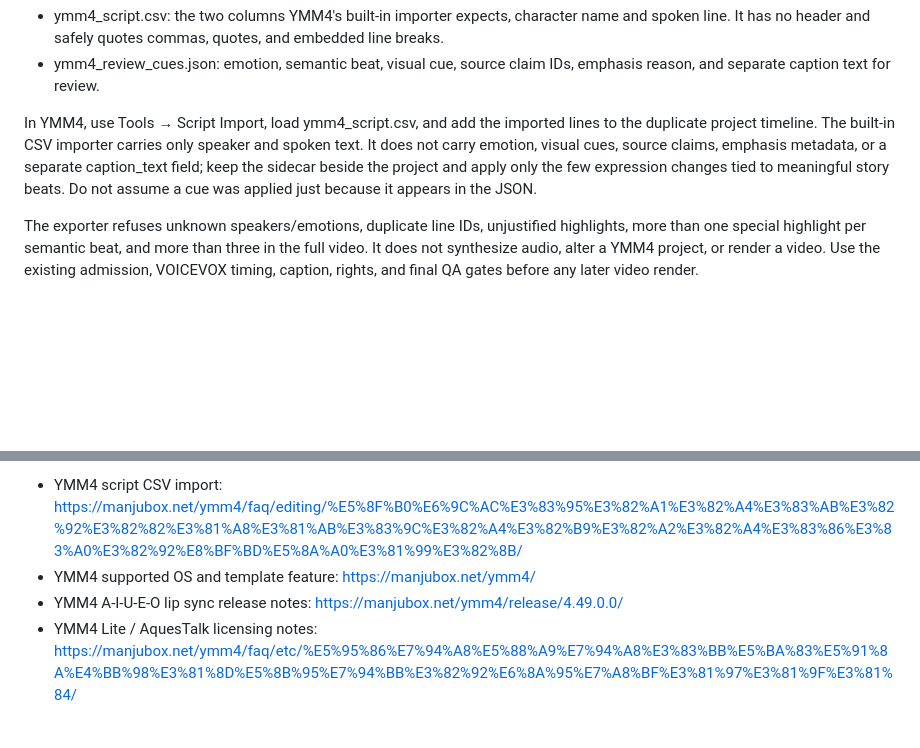
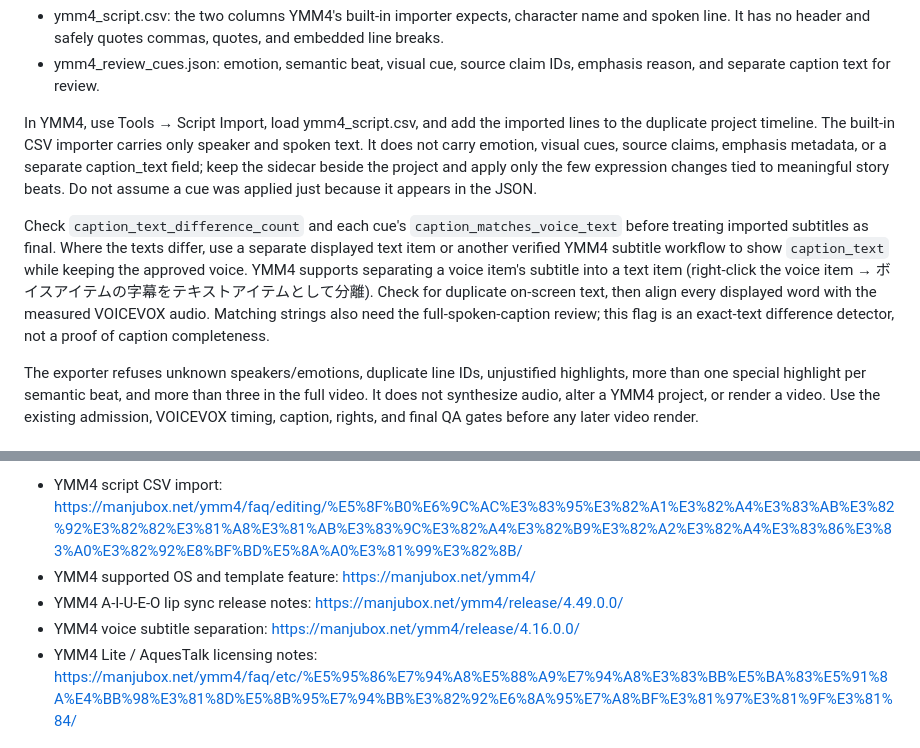
Before and after one commit to nyu1791-collab/hf-site-agent, a Markdown page: docs/ZUNDAMON_NEWS60_TEMPLATE.md, 2 parts joined by grey strips. Drawn GitHub-style; blank space fills up the shorter version.

Commit message:
Document separate caption application after YMM4 script import

```diff
--- a/docs/ZUNDAMON_NEWS60_TEMPLATE.md
+++ b/docs/ZUNDAMON_NEWS60_TEMPLATE.md
@@ -74,6 +74,8 @@ The helper writes two files:
 
 In YMM4, use Tools → Script Import, load ymm4_script.csv, and add the imported lines to the duplicate project timeline. The built-in CSV importer carries only speaker and spoken text. It does not carry emotion, visual cues, source claims, emphasis metadata, or a separate caption_text field; keep the sidecar beside the project and apply only the few expression changes tied to meaningful story beats. Do not assume a cue was applied just because it appears in the JSON.
 
+Check `caption_text_difference_count` and each cue's `caption_matches_voice_text` before treating imported subtitles as final. Where the texts differ, use a separate displayed text item or another verified YMM4 subtitle workflow to show `caption_text` while keeping the approved voice. YMM4 supports separating a voice item's subtitle into a text item (right-click the voice item → ボイスアイテムの字幕をテキストアイテムとして分離). Check for duplicate on-screen text, then align every displayed word with the measured VOICEVOX audio. Matching strings also need the full-spoken-caption review; this flag is an exact-text difference detector, not a proof of caption completeness.
+
 The exporter refuses unknown speakers/emotions, duplicate line IDs, unjustified highlights, more than one special highlight per semantic beat, and more than three in the full video. It does not synthesize audio, alter a YMM4 project, or render a video. Use the existing admission, VOICEVOX timing, caption, rights, and final QA gates before any later video render.
 
 ### Jev and expression handling
@@ -86,6 +88,7 @@ Official references:
 - YMM4 script CSV import: https://manjubox.net/ymm4/faq/editing/%E5%8F%B0%E6%9C%AC%E3%83%95%E3%82%A1%E3%82%A4%E3%83%AB%E3%82%92%E3%82%82%E3%81%A8%E3%81%AB%E3%83%9C%E3%82%A4%E3%82%B9%E3%82%A2%E3%82%A4%E3%83%86%E3%83%A0%E3%82%92%E8%BF%BD%E5%8A%A0%E3%81%99%E3%82%8B/
 - YMM4 supported OS and template feature: https://manjubox.net/ymm4/
 - YMM4 A-I-U-E-O lip sync release notes: https://manjubox.net/ymm4/release/4.49.0.0/
+- YMM4 voice subtitle separation: https://manjubox.net/ymm4/release/4.16.0.0/
 - YMM4 Lite / AquesTalk licensing notes: https://manjubox.net/ymm4/faq/etc/%E5%95%86%E7%94%A8%E5%88%A9%E7%94%A8%E3%83%BB%E5%BA%83%E5%91%8A%E4%BB%98%E3%81%8D%E5%8B%95%E7%94%BB%E3%82%92%E6%8A%95%E7%A8%BF%E3%81%97%E3%81%9F%E3%81%84/
 
 ## Why this lip-sync route
```
